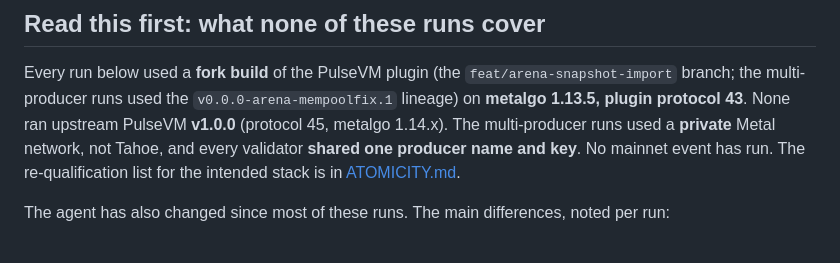
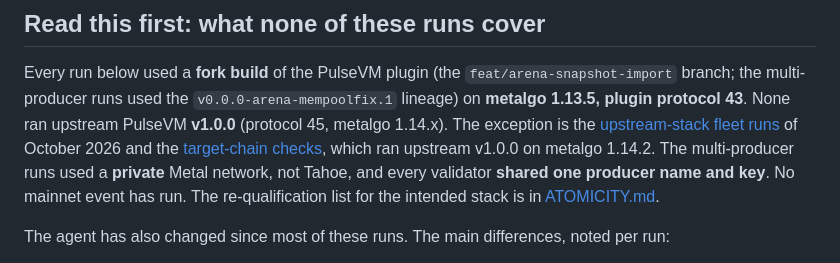
Before and after one commit to paulgnz/pulse-cutover, a Markdown page: docs/EVIDENCE.md, the part around the change. Rendered like a GitHub page.

```diff
--- a/docs/EVIDENCE.md
+++ b/docs/EVIDENCE.md
@@ -12,7 +12,8 @@ Design context (state machine, R-numbers, failure table): [DESIGN.md](DESIGN.md)
 
 Every run below used a **fork build** of the PulseVM plugin (the `feat/arena-snapshot-import`
 branch; the multi-producer runs used the `v0.0.0-arena-mempoolfix.1` lineage) on **metalgo
-1.13.5, plugin protocol 43**. None ran upstream PulseVM **v1.0.0** (protocol 45, metalgo 1.14.x).
+1.13.5, plugin protocol 43**. None ran upstream PulseVM **v1.0.0** (protocol 45, metalgo 1.14.x). The exception is the [upstream-stack fleet runs](#upstream-stack-fleet-runs-october-2026) of October 2026
+and the [target-chain checks](#target-chain-checks-on-the-7-box-fleet-2026-10-19), which ran upstream v1.0.0 on metalgo 1.14.2.
 The multi-producer runs used a **private** Metal network, not Tahoe, and every validator
 **shared one producer name and key**. No mainnet event has run. The re-qualification list for
 the intended stack is in [ATOMICITY.md](../ATOMICITY.md#upstream-stack-re-qualification).
```
Also changed, not shown: docs/HOW-IT-WORKS.md (+9 -7 lines).
